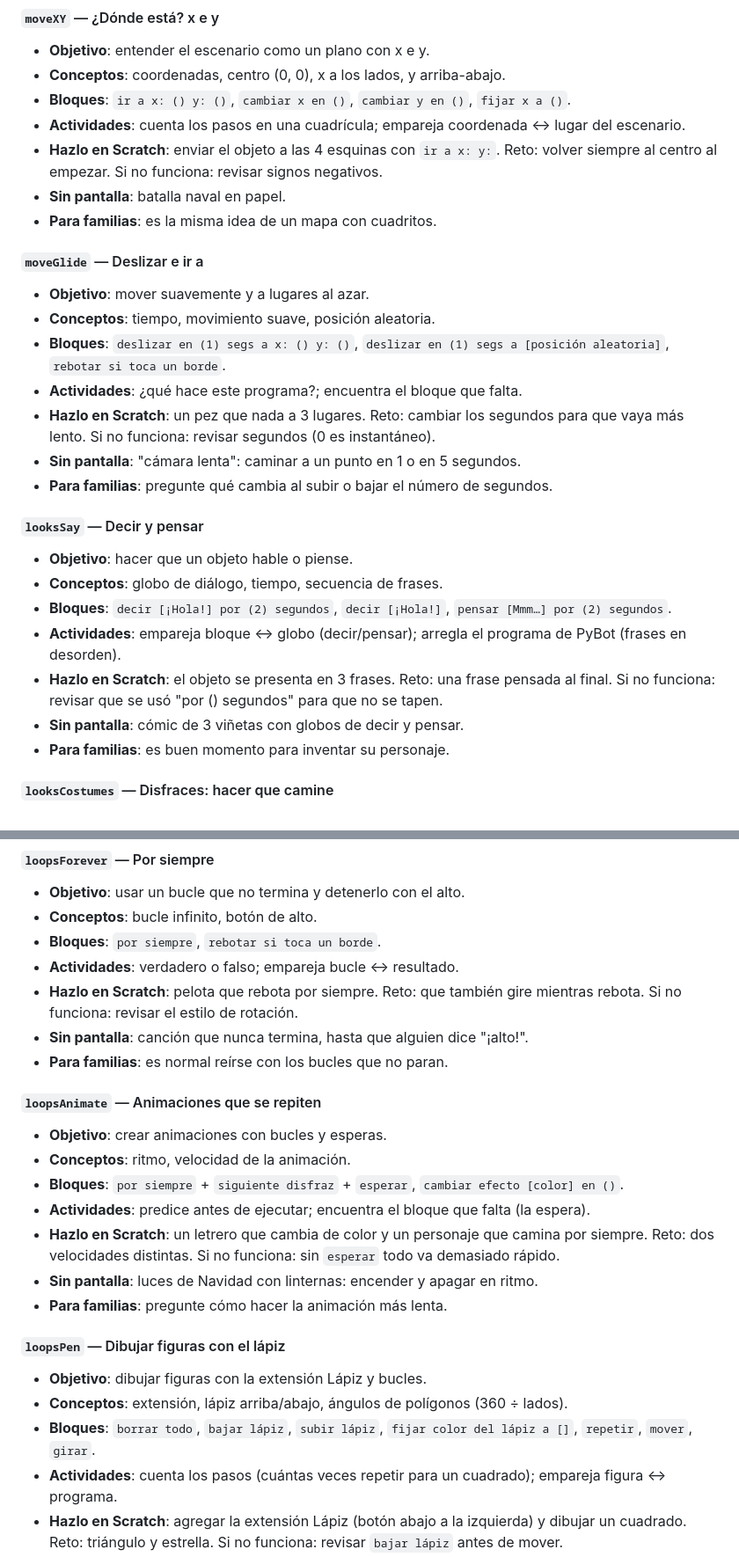
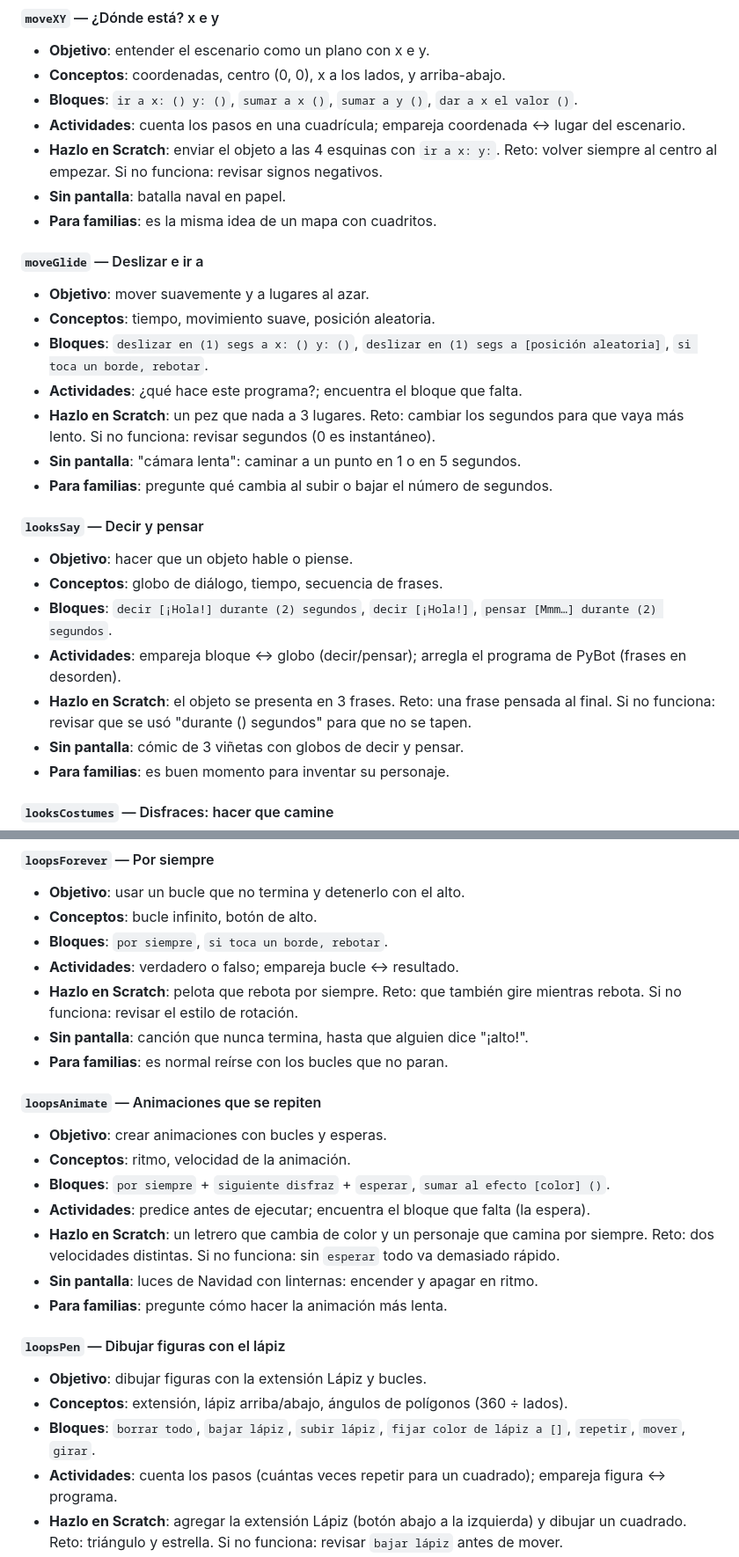
Before and after one commit to pybot-kids/pybot-blocks, a Markdown page: CONTENT_PLAN.md, 2 parts joined by grey strips. Shown at 88% size. Drawn GitHub-style.

```diff
--- a/CONTENT_PLAN.md
+++ b/CONTENT_PLAN.md
@@ -185,7 +185,7 @@ Meta: mover objetos con pasos, giros y coordenadas; cambiar cómo se ven y hacer
 #### `moveXY` — ¿Dónde está? x e y
 - **Objetivo**: entender el escenario como un plano con x e y.
 - **Conceptos**: coordenadas, centro (0, 0), x a los lados, y arriba-abajo.
-- **Bloques**: `ir a x: () y: ()`, `cambiar x en ()`, `cambiar y en ()`, `fijar x a ()`.
+- **Bloques**: `ir a x: () y: ()`, `sumar a x ()`, `sumar a y ()`, `dar a x el valor ()`.
 - **Actividades**: cuenta los pasos en una cuadrícula; empareja coordenada ↔ lugar del escenario.
 - **Hazlo en Scratch**: enviar el objeto a las 4 esquinas con `ir a x: y:`. Reto: volver siempre al centro al empezar. Si no funciona: revisar signos negativos.
 - **Sin pantalla**: batalla naval en papel.
@@ -194,7 +194,7 @@ Meta: mover objetos con pasos, giros y coordenadas; cambiar cómo se ven y hacer
 #### `moveGlide` — Deslizar e ir a
 - **Objetivo**: mover suavemente y a lugares al azar.
 - **Conceptos**: tiempo, movimiento suave, posición aleatoria.
-- **Bloques**: `deslizar en (1) segs a x: () y: ()`, `deslizar en (1) segs a [posición aleatoria]`, `rebotar si toca un borde`.
+- **Bloques**: `deslizar en (1) segs a x: () y: ()`, `deslizar en (1) segs a [posición aleatoria]`, `si toca un borde, rebotar`.
 - **Actividades**: ¿qué hace este programa?; encuentra el bloque que falta.
 - **Hazlo en Scratch**: un pez que nada a 3 lugares. Reto: cambiar los segundos para que vaya más lento. Si no funciona: revisar segundos (0 es instantáneo).
 - **Sin pantalla**: "cámara lenta": caminar a un punto en 1 o en 5 segundos.
@@ -203,9 +203,9 @@ Meta: mover objetos con pasos, giros y coordenadas; cambiar cómo se ven y hacer
 #### `looksSay` — Decir y pensar
 - **Objetivo**: hacer que un objeto hable o piense.
 - **Conceptos**: globo de diálogo, tiempo, secuencia de frases.
-- **Bloques**: `decir [¡Hola!] por (2) segundos`, `decir [¡Hola!]`, `pensar [Mmm…] por (2) segundos`.
+- **Bloques**: `decir [¡Hola!] durante (2) segundos`, `decir [¡Hola!]`, `pensar [Mmm…] durante (2) segundos`.
 - **Actividades**: empareja bloque ↔ globo (decir/pensar); arregla el programa de PyBot (frases en desorden).
-- **Hazlo en Scratch**: el objeto se presenta en 3 frases. Reto: una frase pensada al final. Si no funciona: revisar que se usó "por () segundos" para que no se tapen.
+- **Hazlo en Scratch**: el objeto se presenta en 3 frases. Reto: una frase pensada al final. Si no funciona: revisar que se usó "durante () segundos" para que no se tapen.
 - **Sin pantalla**: cómic de 3 viñetas con globos de decir y pensar.
 - **Para familias**: es buen momento para inventar su personaje.
 
@@ -283,7 +283,7 @@ Meta: usar bucles para no repetir bloques.
 #### `loopsForever` — Por siempre
 - **Objetivo**: usar un bucle que no termina y detenerlo con el alto.
 - **Conceptos**: bucle infinito, botón de alto.
-- **Bloques**: `por siempre`, `rebotar si toca un borde`.
+- **Bloques**: `por siempre`, `si toca un borde, rebotar`.
 - **Actividades**: verdadero o falso; empareja bucle ↔ resultado.
 - **Hazlo en Scratch**: pelota que rebota por siempre. Reto: que también gire mientras rebota. Si no funciona: revisar el estilo de rotación.
 - **Sin pantalla**: canción que nunca termina, hasta que alguien dice "¡alto!".
@@ -292,7 +292,7 @@ Meta: usar bucles para no repetir bloques.
 #### `loopsAnimate` — Animaciones que se repiten
 - **Objetivo**: crear animaciones con bucles y esperas.
 - **Conceptos**: ritmo, velocidad de la animación.
-- **Bloques**: `por siempre` + `siguiente disfraz` + `esperar`, `cambiar efecto [color] en ()`.
+- **Bloques**: `por siempre` + `siguiente disfraz` + `esperar`, `sumar al efecto [color] ()`.
 - **Actividades**: predice antes de ejecutar; encuentra el bloque que falta (la espera).
 - **Hazlo en Scratch**: un letrero que cambia de color y un personaje que camina por siempre. Reto: dos velocidades distintas. Si no funciona: sin `esperar` todo va demasiado rápido.
 - **Sin pantalla**: luces de Navidad con linternas: encender y apagar en ritmo.
@@ -301,7 +301,7 @@ Meta: usar bucles para no repetir bloques.
 #### `loopsPen` — Dibujar figuras con el lápiz
 - **Objetivo**: dibujar figuras con la extensión Lápiz y bucles.
 - **Conceptos**: extensión, lápiz arriba/abajo, ángulos de polígonos (360 ÷ lados).
-- **Bloques**: `borrar todo`, `bajar lápiz`, `subir lápiz`, `fijar color del lápiz a []`, `repetir`, `mover`, `girar`.
+- **Bloques**: `borrar todo`, `bajar lápiz`, `subir lápiz`, `fijar color de lápiz a []`, `repetir`, `mover`, `girar`.
 - **Actividades**: cuenta los pasos (cuántas veces repetir para un cuadrado); empareja figura ↔ programa.
 - **Hazlo en Scratch**: agregar la extensión Lápiz (botón abajo a la izquierda) y dibujar un cuadrado. Reto: triángulo y estrella. Si no funciona: revisar `bajar lápiz` antes de mover.
 - **Sin pantalla**: caminar un cuadrado en el patio contando giros.
```
Also changed, not shown: other parts of CONTENT_PLAN.md (+16 -9 lines), README.md (+18 -6 lines).
